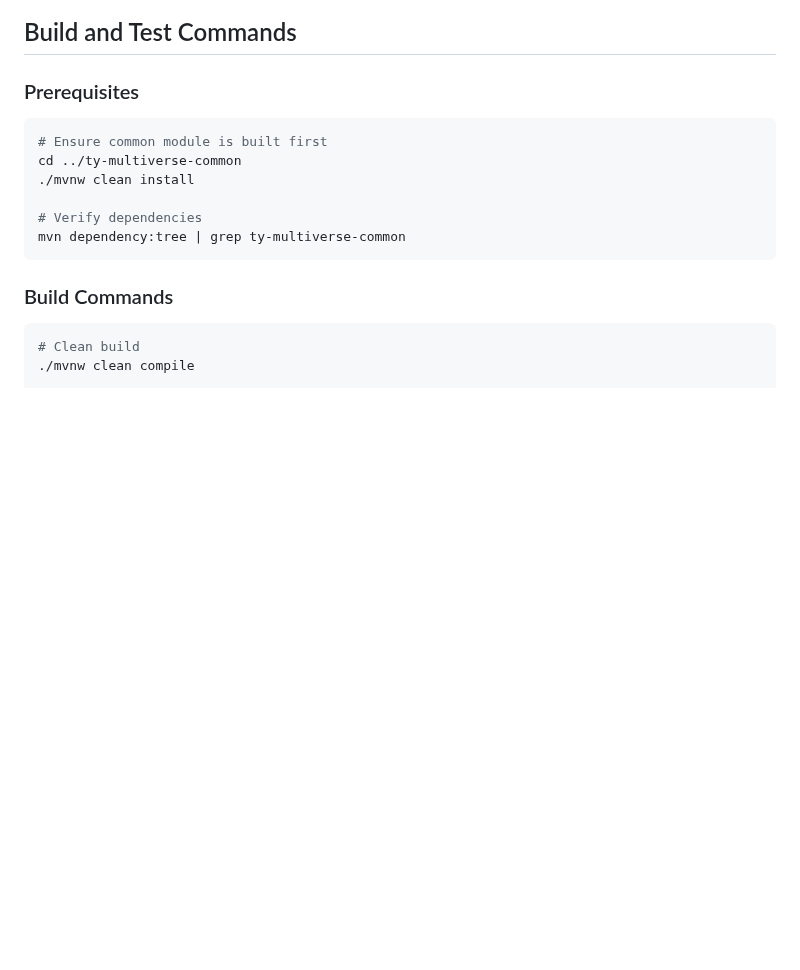
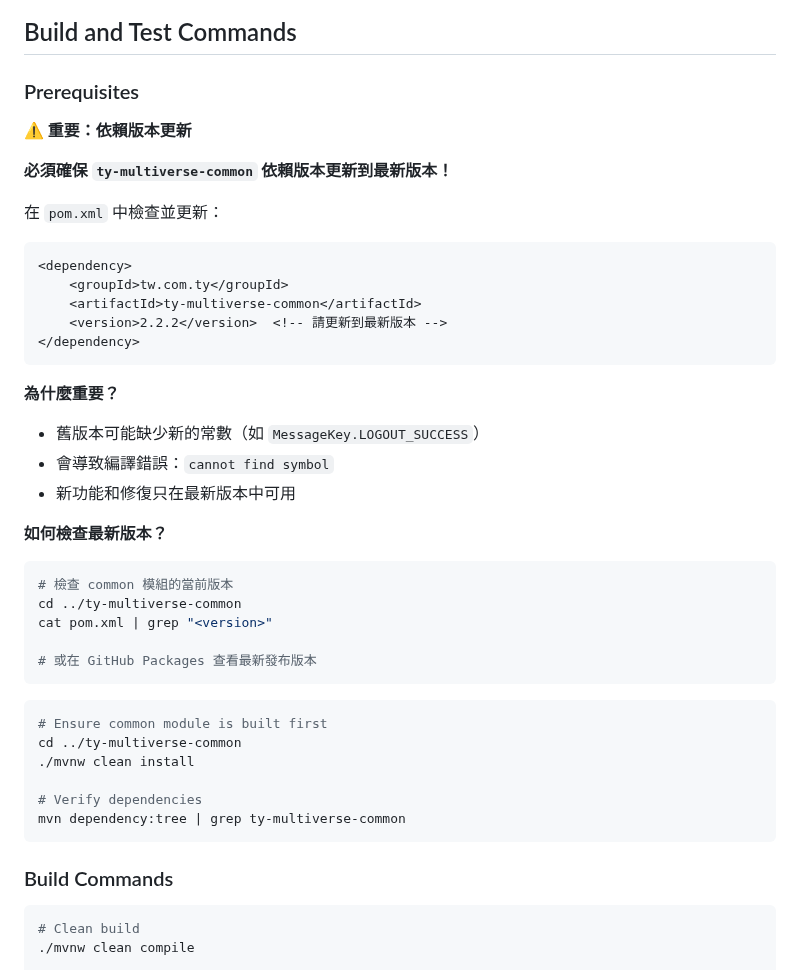
Before and after one commit to Vinskao/ty-multiverse-backend, a Markdown page: AGENTS.md, the part around the change. Rendered like a GitHub page; blank space fills up the shorter version.

Commit message:
docs: add warning about updating ty-multiverse-common dependency version
- Add prominent warning in Prerequisites section
- Explain why keeping dependency up-to-date is critical
- Include instructions on how to check latest version

````diff
--- a/AGENTS.md
+++ b/AGENTS.md
@@ -31,6 +31,34 @@ TY Multiverse Backend is a comprehensive Spring Boot application that serves as
 ## Build and Test Commands
 
 ### Prerequisites
+
+⚠️ **重要：依賴版本更新**
+
+**必須確保 `ty-multiverse-common` 依賴版本更新到最新版本！**
+
+在 `pom.xml` 中檢查並更新：
+```xml
+<dependency>
+    <groupId>tw.com.ty</groupId>
+    <artifactId>ty-multiverse-common</artifactId>
+    <version>2.2.2</version>  <!-- 請更新到最新版本 -->
+</dependency>
+```
+
+**為什麼重要？**
+- 舊版本可能缺少新的常數（如 `MessageKey.LOGOUT_SUCCESS`）
+- 會導致編譯錯誤：`cannot find symbol`
+- 新功能和修復只在最新版本中可用
+
+**如何檢查最新版本？**
+```bash
+# 檢查 common 模組的當前版本
+cd ../ty-multiverse-common
+cat pom.xml | grep "<version>"
+
+# 或在 GitHub Packages 查看最新發布版本
+```
+
 ```bash
 # Ensure common module is built first
 cd ../ty-multiverse-common
````
